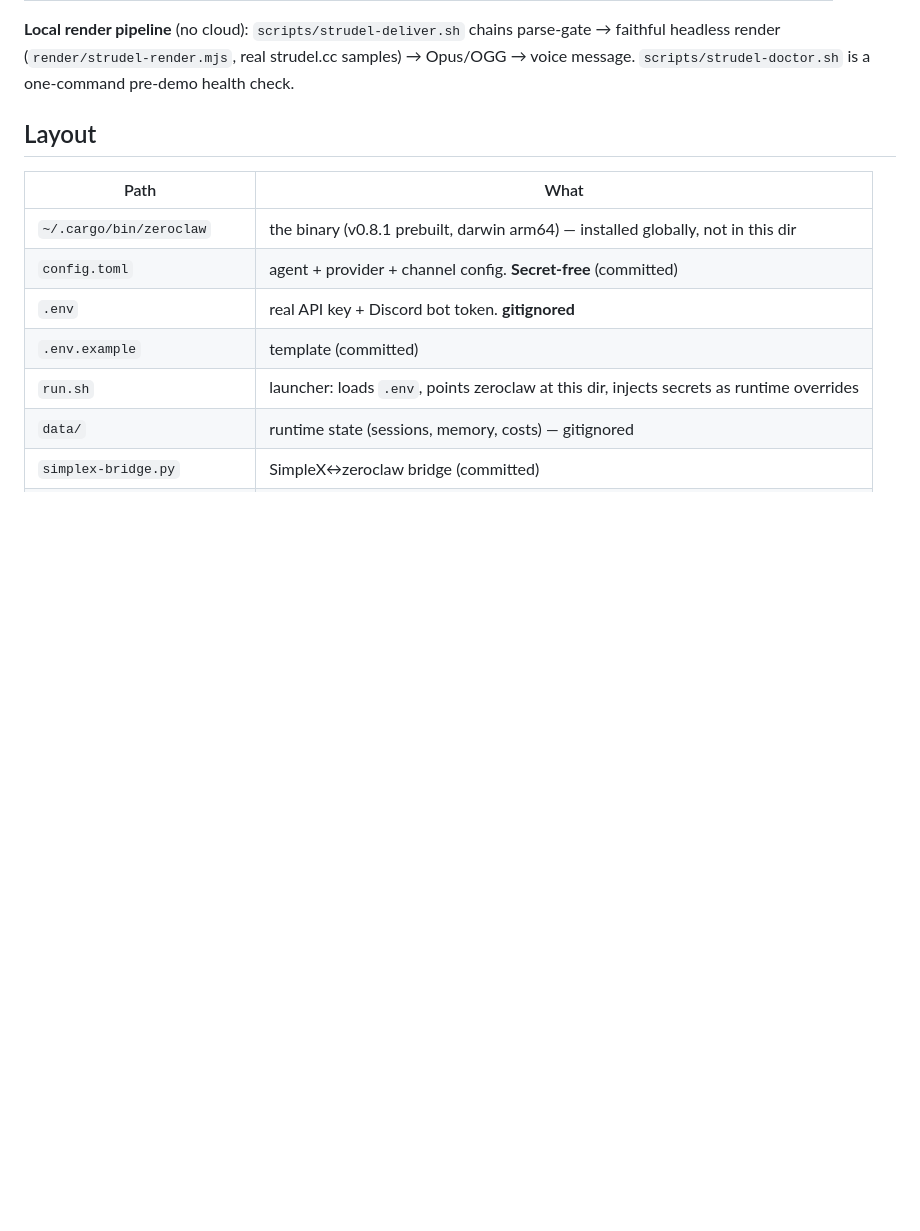
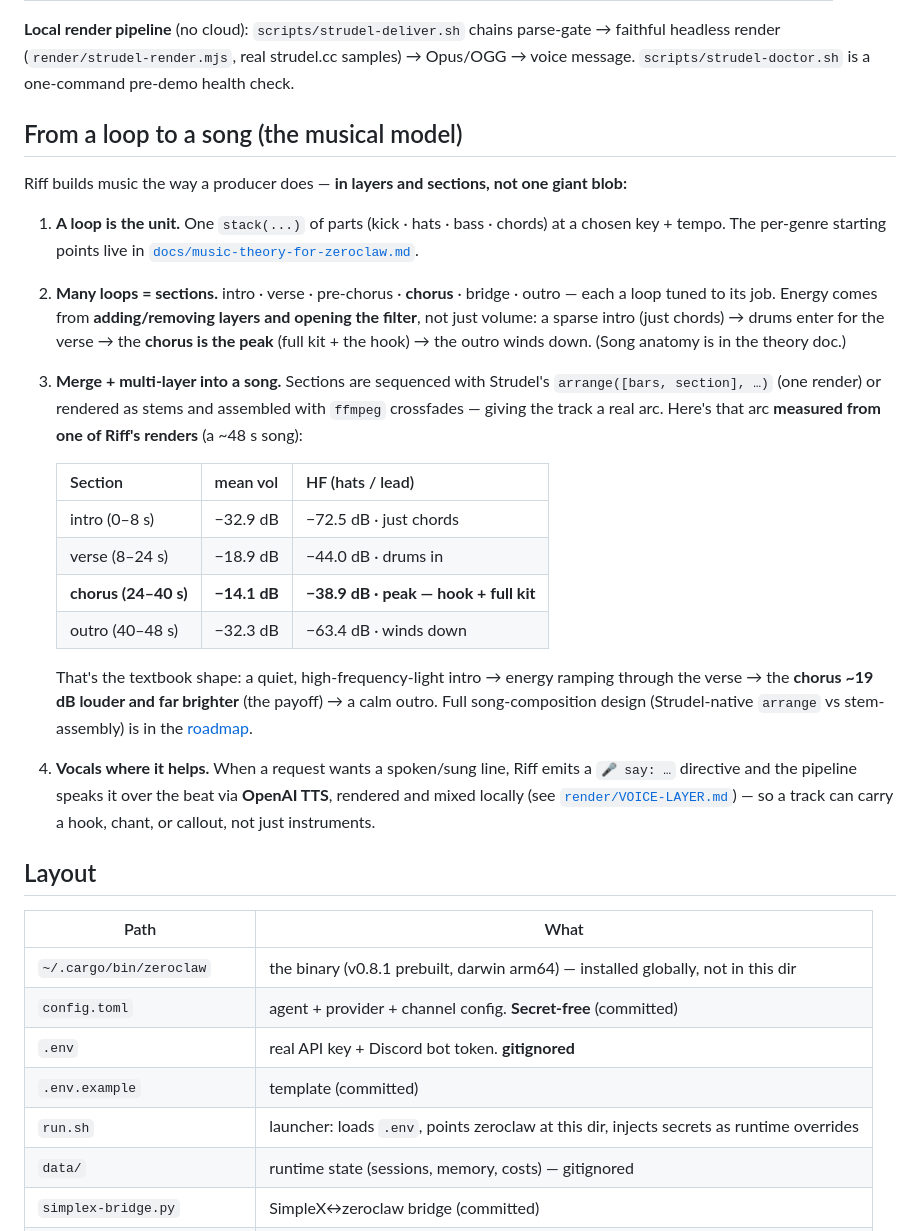
Before and after one commit to gitayam/riff-music-bot, a Markdown page: README.md, the part around the change. Rendered like a GitHub page; blank space fills up the shorter version.

Commit message:
docs(README): 'From a loop to a song' musical model + measured section arc
Explain the build path: Strudel loop -> labeled loops as sections
(intro/verse/chorus/outro) -> merge/multi-layer via arrange() or ffmpeg stems
-> vocals via OpenAI TTS where wanted. Include a measured section-dynamics
table from a real ~48s render (chorus ~19 dB louder + brighter), tying output
to the song-anatomy theory.

Co-Authored-By: Claude Opus 4.8 (1M context) <noreply@anthropic.com>

```diff
--- a/README.md
+++ b/README.md
@@ -88,6 +88,37 @@ Expose with `cloudflared tunnel --url http://localhost:8799`. See [`scripts/api-
 **Local render pipeline** (no cloud): `scripts/strudel-deliver.sh` chains parse-gate →
 faithful headless render (`render/strudel-render.mjs`, real strudel.cc samples) → Opus/OGG
 → voice message. `scripts/strudel-doctor.sh` is a one-command pre-demo health check.
+
+## From a loop to a song (the musical model)
+
+Riff builds music the way a producer does — **in layers and sections, not one giant blob:**
+
+1. **A loop is the unit.** One `stack(...)` of parts (kick · hats · bass · chords) at a chosen
+   key + tempo. The per-genre starting points live in [`docs/music-theory-for-zeroclaw.md`](docs/music-theory-for-zeroclaw.md).
+2. **Many loops = sections.** intro · verse · pre-chorus · **chorus** · bridge · outro — each
+   a loop tuned to its job. Energy comes from **adding/removing layers and opening the filter**,
+   not just volume: a sparse intro (just chords) → drums enter for the verse → the **chorus is
+   the peak** (full kit + the hook) → the outro winds down. (Song anatomy is in the theory doc.)
+3. **Merge + multi-layer into a song.** Sections are sequenced with Strudel's
+   `arrange([bars, section], …)` (one render) or rendered as stems and assembled with `ffmpeg`
+   crossfades — giving the track a real arc. Here's that arc **measured from one of Riff's
+   renders** (a ~48 s song):
+
+   | Section | mean vol | HF (hats / lead) |
+   |---|---|---|
+   | intro (0–8 s) | −32.9 dB | −72.5 dB · just chords |
+   | verse (8–24 s) | −18.9 dB | −44.0 dB · drums in |
+   | **chorus (24–40 s)** | **−14.1 dB** | **−38.9 dB · peak — hook + full kit** |
+   | outro (40–48 s) | −32.3 dB | −63.4 dB · winds down |
+
+   That's the textbook shape: a quiet, high-frequency-light intro → energy ramping through the
+   verse → the **chorus ~19 dB louder and far brighter** (the payoff) → a calm outro. Full
+   song-composition design (Strudel-native `arrange` vs stem-assembly) is in the
+   [roadmap](docs/sundai-zeroclaw-music-roadmap.md).
+4. **Vocals where it helps.** When a request wants a spoken/sung line, Riff emits a
+   `🎤 say: …` directive and the pipeline speaks it over the beat via **OpenAI TTS**, rendered
+   and mixed locally (see [`render/VOICE-LAYER.md`](render/VOICE-LAYER.md)) — so a track can
+   carry a hook, chant, or callout, not just instruments.
 
 ## Layout
 
```
Also changed, not shown: docs/sundai-zeroclaw-music-roadmap.md (+1 -0 lines).
